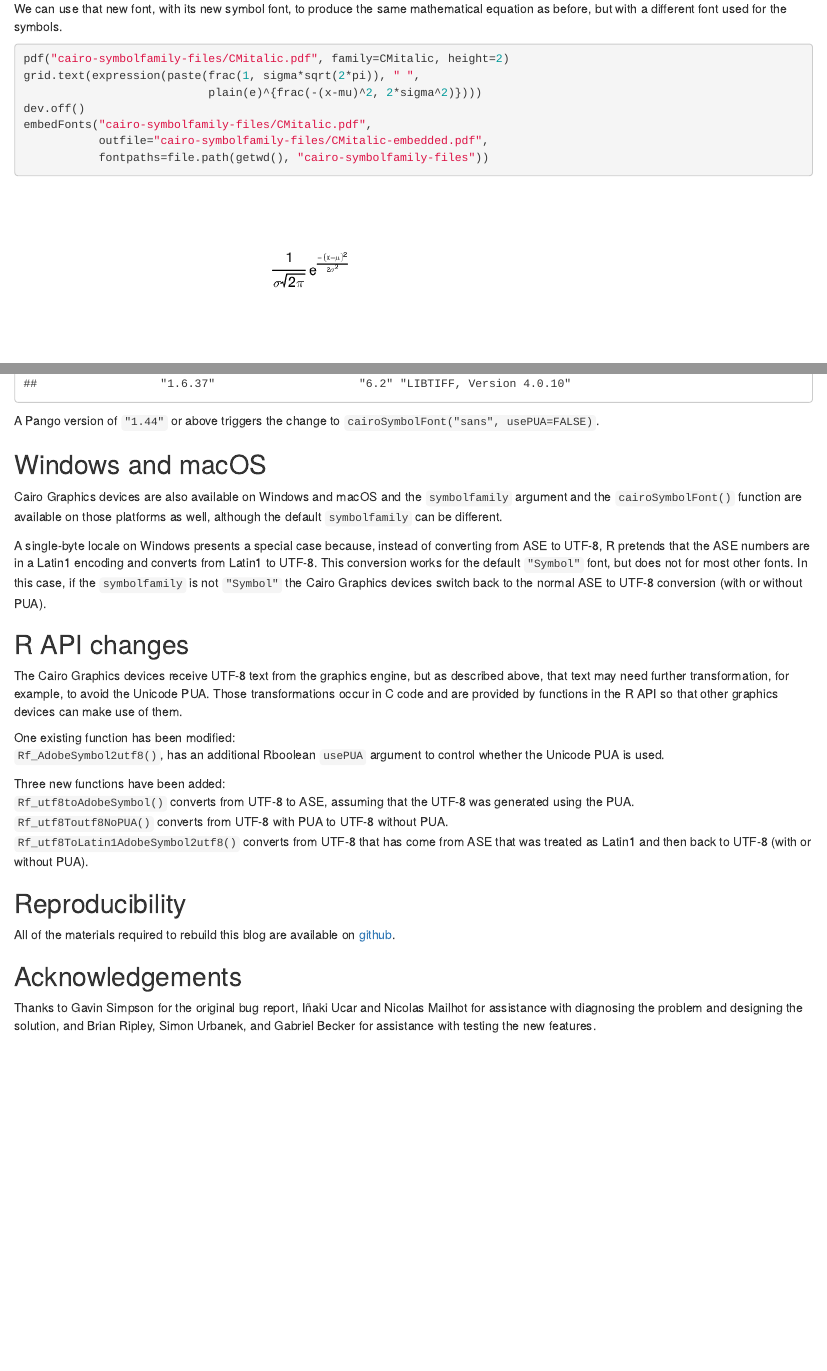
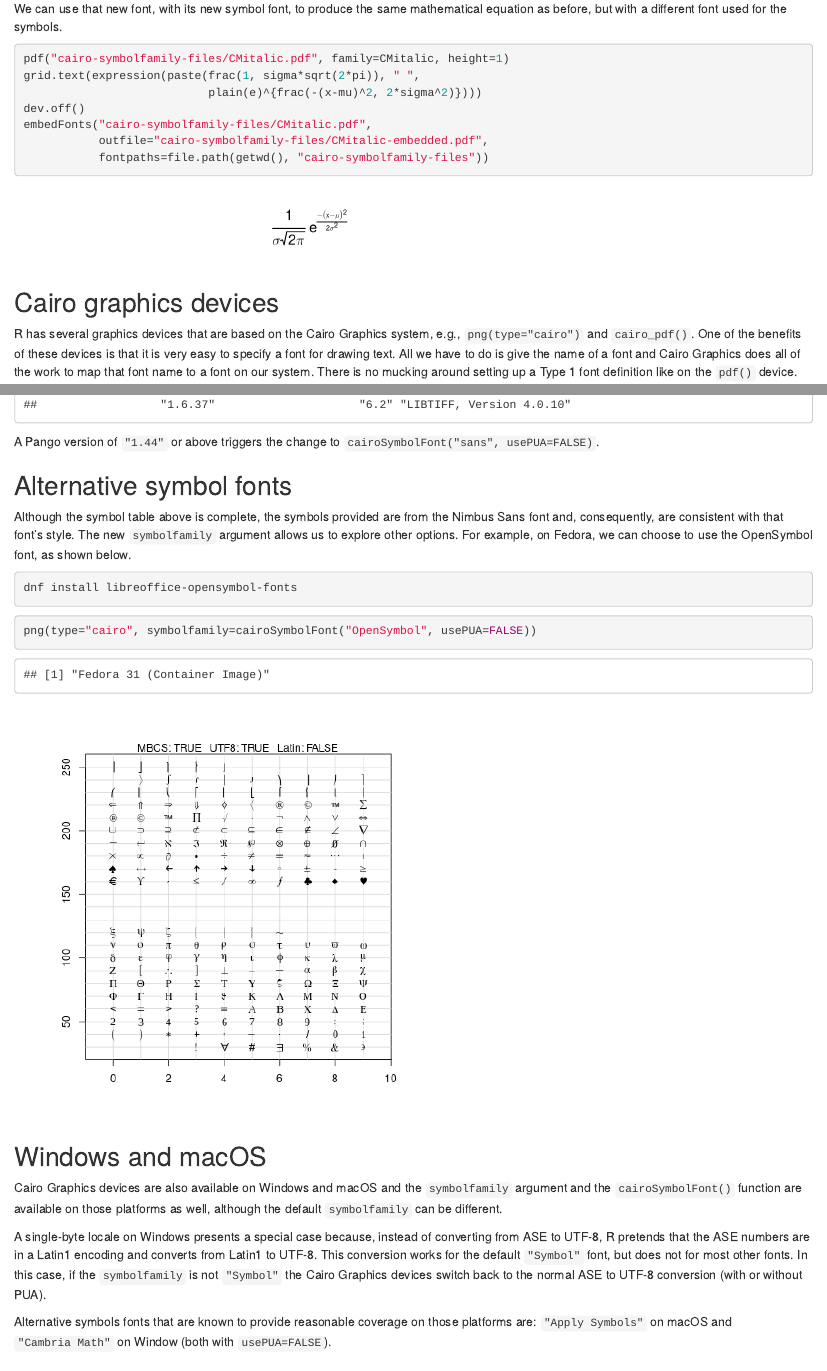
Before and after one commit to pmur002/cairo-symbolfamily-blog, an R Markdown document (cairo-symbolfamily.Rmd): the page in a window 1100 px wide, from 1810 px down, and a second part further down, joined at a grey line. The pictures show the output file cairo-symbolfamily.html that the author committed with the source, opened offline.

Commit message:
adjust size/resolution for some figures; add info about alternative symbol fonts

````diff
--- a/cairo-symbolfamily.Rmd
+++ b/cairo-symbolfamily.Rmd
@@ -116,7 +116,7 @@ same mathematical equation as before, but with a different font used
 for the symbols.
 
 ```{r fig.height=1, results="hide"}
-pdf("cairo-symbolfamily-files/CMitalic.pdf", family=CMitalic, height=2)
+pdf("cairo-symbolfamily-files/CMitalic.pdf", family=CMitalic, height=1)
 grid.text(expression(paste(frac(1, sigma*sqrt(2*pi)), " ",
                            plain(e)^{frac(-(x-mu)^2, 2*sigma^2)})))
 dev.off()
@@ -371,6 +374,36 @@ cat(readLines("cairo-symbolfamily-files/fedora-grSoftVersion"), sep="\n")
 A Pango version of `"1.44"` or above triggers the change to
 `cairoSymbolFont("sans", usePUA=FALSE)`.
 
+## Alternative symbol fonts
+
+Although the symbol table above is complete, the symbols provided are
+from the Nimbus Sans font and, consequently, are consistent with
+that font's style.  The new `symbolfamily` argument allows us to explore
+other options.  For example, on Fedora, we can choose to use the
+OpenSymbol font, as shown below.
+
+```{bash eval=FALSE}
+dnf install libreoffice-opensymbol-fonts
+```
+```{r eval=FALSE}
+png(type="cairo", symbolfamily=cairoSymbolFont("OpenSymbol", usePUA=FALSE))
+```
+
+```{bash eval=TRUE, echo=FALSE}
+docker exec R-devel-fedora-solution /opt/R-devel/bin/Rscript -e 'osVersion' > cairo-symbolfamily-files/fedora-solution-osVersion
+```
+```{r echo=FALSE}
+cat(readLines("cairo-symbolfamily-files/fedora-solution-osVersion"))
+```
+```{bash eval=TRUE, echo=FALSE, results="hide"}
+docker exec R-devel-fedora-solution dnf -y install libreoffice-opensymbol-fonts
+```
+```{bash eval=TRUE, echo=FALSE, results="hide"}
+docker exec R-devel-fedora-solution /opt/R-devel/bin/Rscript -e 'png("cairo-symbolfamily-files/fedora-opensymbol.png", type="cairo", symbolfamily=cairoSymbolFont("OpenSymbol", usePUA=FALSE)); source("cairo-symbolfamily-files/testChars.R"); TestChars()'
+```
+
+![](cairo-symbolfamily-files/fedora-opensymbol.png)
+
 ## Windows and macOS
 
 Cairo Graphics devices are also available on Windows and macOS
@@ -385,6 +418,11 @@ This conversion works for the default `"Symbol"` font, but does not
 for most other fonts.  In this case, if the `symbolfamily` is not
 `"Symbol"` the Cairo Graphics devices switch back to the normal ASE to UTF-8
 conversion (with or without PUA).
+
+Alternative symbols fonts that are known to provide reasonable coverage
+ on those platforms
+are:  `"Apply Symbols"` on macOS and `"Cambria Math"` on Window
+(both with `usePUA=FALSE`).
 
 ## R API changes
 
````
Also changed, not shown: cairo-symbolfamily-files/CMitalic-embedded.pdf, cairo-symbolfamily-files/CMitalic.pdf, cairo-symbolfamily-files/CMitalic.png, cairo-symbolfamily-files/biolinum-keyboard.png (added), cairo-symbolfamily-files/fedora-opensymbol.png (added), cairo-symbolfamily.html, cairo-symbolfamily.Rmd (9 more changed lines), 1 other file.
